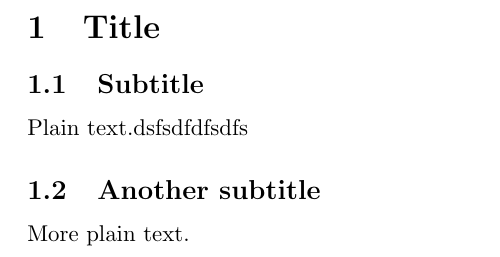
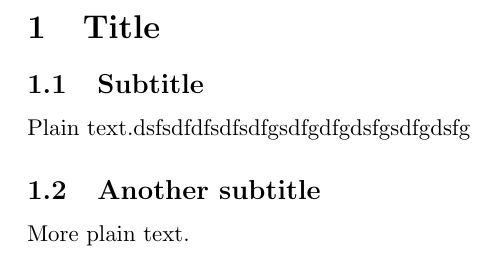
Before and after one commit to Thomka/Lichtverschmutzung3, a LaTeX document (Lichtverschmutzung3/Lichtverschmutzung3.tex): part of the page, cut so that both start at the same text. Compiled offline with pdfLaTeX.

Commit message:
erste Änderung

```diff
--- a/Lichtverschmutzung3/Lichtverschmutzung3.tex
+++ b/Lichtverschmutzung3/Lichtverschmutzung3.tex
@@ -9,7 +9,7 @@
 
 \subsection{Subtitle}
 
-Plain text.dsfsdfdfsdfs
+Plain text.dsfsdfdfsdfsdfgsdfgdfgdsfgsdfgdsfg
 
 \subsection{Another subtitle}
 
```
